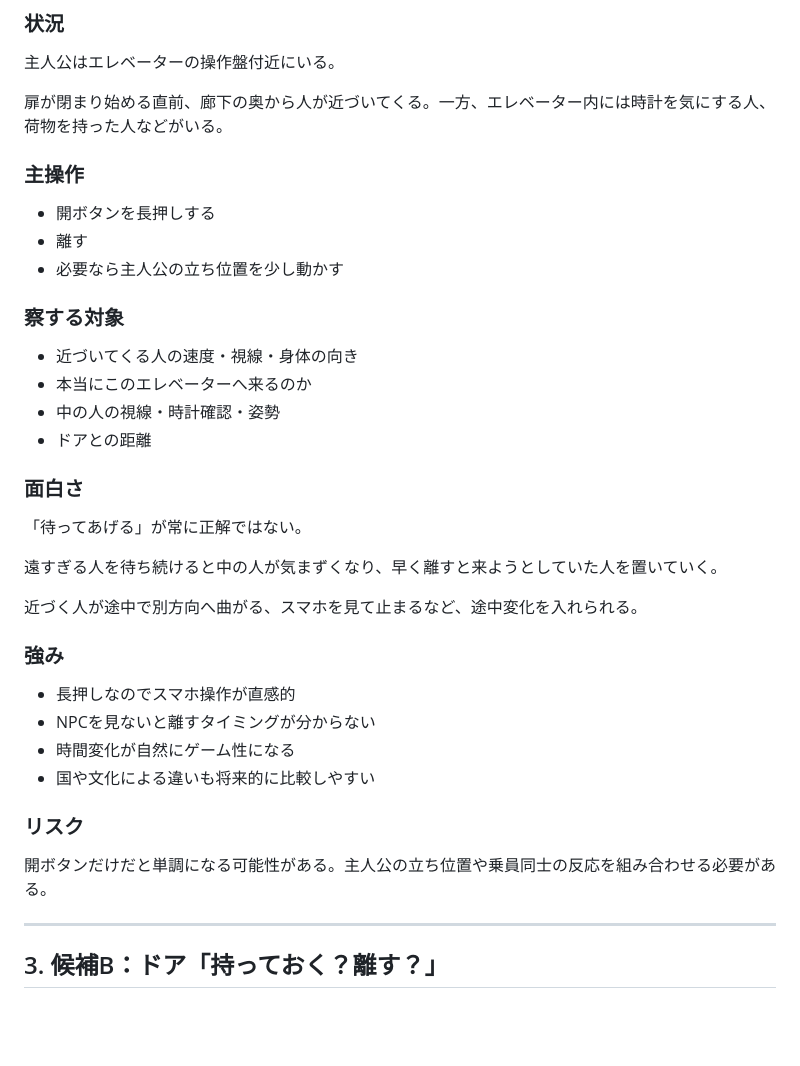
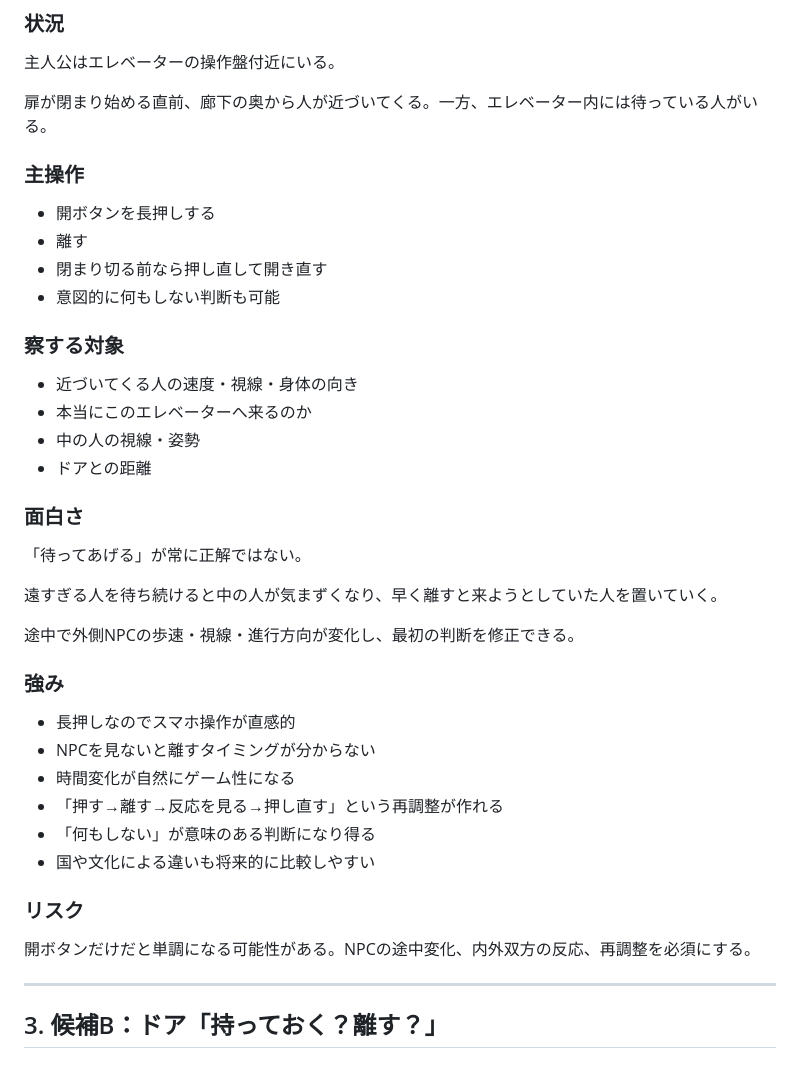
Before and after one commit to a04sb025-ai/sasshite-v3, a Markdown page: docs/gameplay/first-stage-candidates-v1.md, the part around one of its changes. Rendered like a GitHub page; blank space fills up the shorter version.

```diff
--- a/docs/gameplay/first-stage-candidates-v1.md
+++ b/docs/gameplay/first-stage-candidates-v1.md
@@ -25,19 +25,20 @@
 
 主人公はエレベーターの操作盤付近にいる。
 
-扉が閉まり始める直前、廊下の奥から人が近づいてくる。一方、エレベーター内には時計を気にする人、荷物を持った人などがいる。
+扉が閉まり始める直前、廊下の奥から人が近づいてくる。一方、エレベーター内には待っている人がいる。
 
 ### 主操作
 
 - 開ボタンを長押しする
 - 離す
-- 必要なら主人公の立ち位置を少し動かす
+- 閉まり切る前なら押し直して開き直す
+- 意図的に何もしない判断も可能
 
 ### 察する対象
 
 - 近づいてくる人の速度・視線・身体の向き
 - 本当にこのエレベーターへ来るのか
-- 中の人の視線・時計確認・姿勢
+- 中の人の視線・姿勢
 - ドアとの距離
 
 ### 面白さ
@@ -46,18 +47,20 @@
 
 遠すぎる人を待ち続けると中の人が気まずくなり、早く離すと来ようとしていた人を置いていく。
 
-近づく人が途中で別方向へ曲がる、スマホを見て止まるなど、途中変化を入れられる。
+途中で外側NPCの歩速・視線・進行方向が変化し、最初の判断を修正できる。
 
 ### 強み
 
 - 長押しなのでスマホ操作が直感的
 - NPCを見ないと離すタイミングが分からない
 - 時間変化が自然にゲーム性になる
+- 「押す→離す→反応を見る→押し直す」という再調整が作れる
+- 「何もしない」が意味のある判断になり得る
 - 国や文化による違いも将来的に比較しやすい
 
 ### リスク
 
-開ボタンだけだと単調になる可能性がある。主人公の立ち位置や乗員同士の反応を組み合わせる必要がある。
+開ボタンだけだと単調になる可能性がある。NPCの途中変化、内外双方の反応、再調整を必須にする。
 
 ---
 
```
Also changed, not shown: other parts of docs/gameplay/first-stage-candidates-v1.md (+20 -23 lines).
